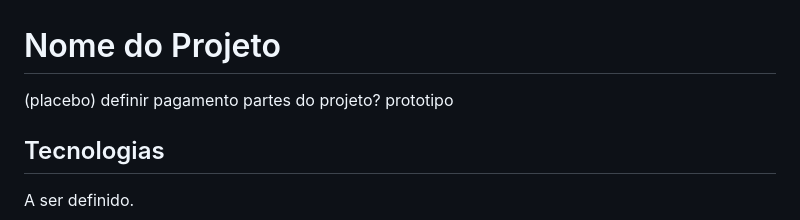
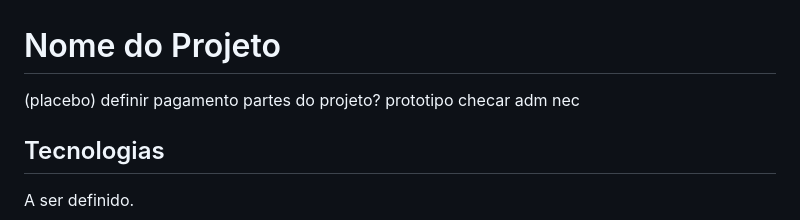
Before and after one commit to Pesagniya/privatevoid, a Markdown page: README.md, the part around one of its changes. Rendered like a GitHub page.

```diff
--- a/README.md
+++ b/README.md
@@ -2,6 +2,7 @@
 
 (placebo)
 definir pagamento partes do projeto? prototipo
+checar adm nec
 
 ## Tecnologias
 
```
Also changed, not shown: other parts of README.md (+2 -2 lines).
